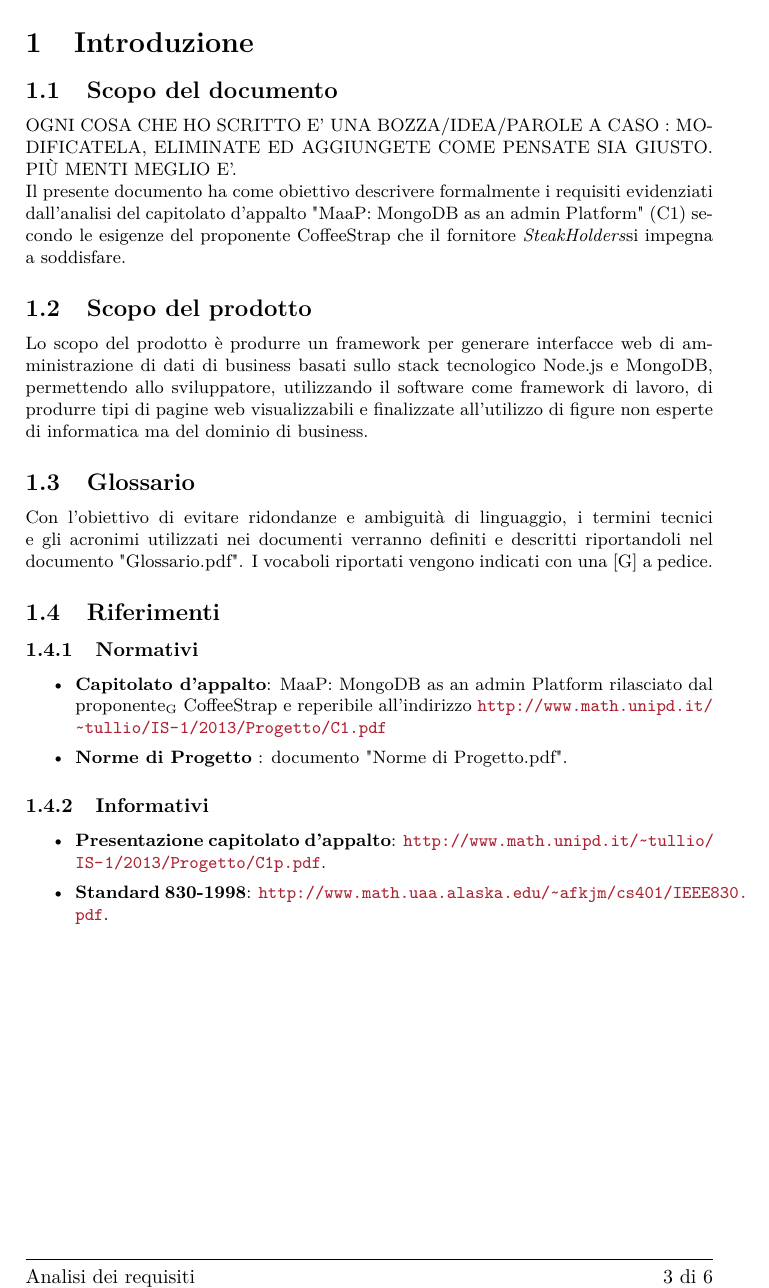
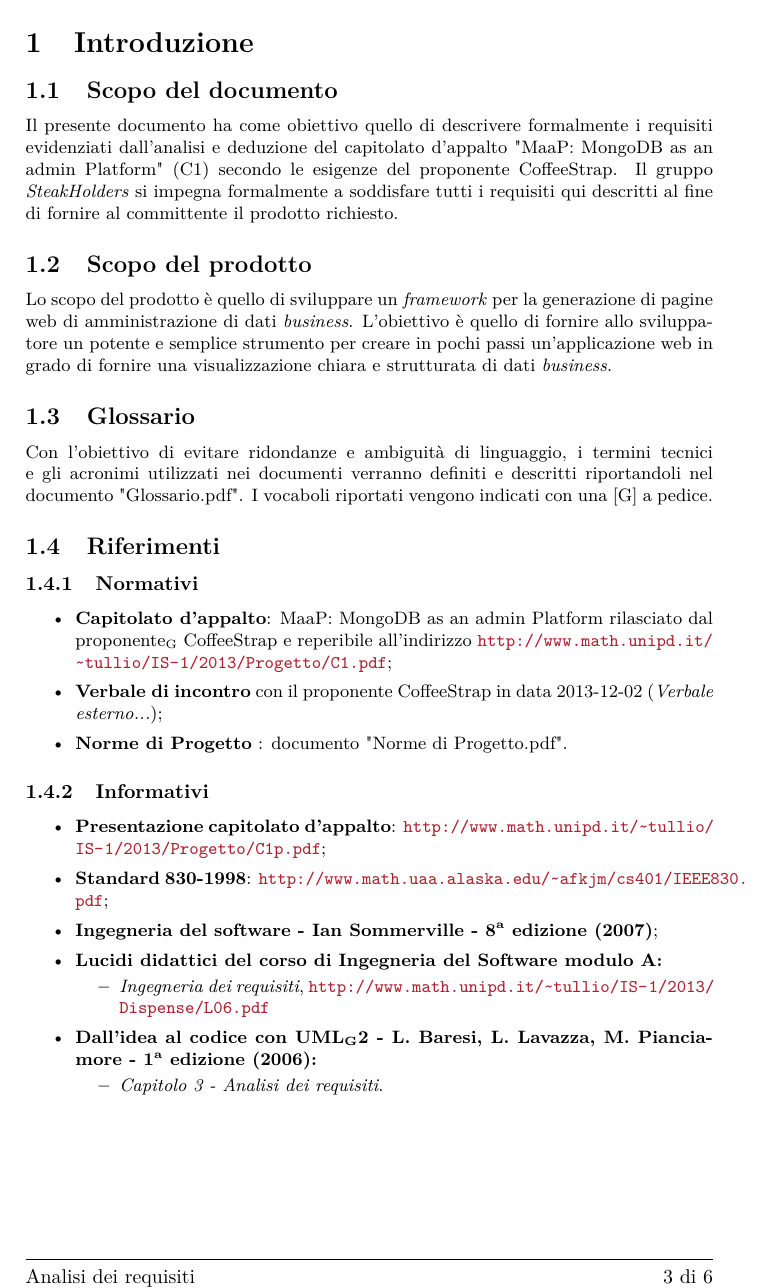
Before and after one commit to steakholders/docs, a LaTeX document (documenti/AnalisiDeiRequisiti/AnalisiDeiRequisiti.tex, which reads documenti/AnalisiDeiRequisiti/capitolo-01.tex, modello/global.tex): part of page 5 of 8, cut so that both start at the same text. Compiled offline with pdfLaTeX.

Commit message:
Stesura Capitolo 1 AR

```diff
--- a/documenti/AnalisiDeiRequisiti/capitolo-01.tex
+++ b/documenti/AnalisiDeiRequisiti/capitolo-01.tex
@@ -2,13 +2,10 @@
 
 
 \subsection{Scopo del documento}
-OGNI COSA CHE HO SCRITTO E' UNA BOZZA/IDEA/PAROLE A CASO : MODIFICATELA, ELIMINATE ED AGGIUNGETE COME PENSATE SIA GIUSTO.
-PIÙ MENTI MEGLIO E'. \\
-Il presente documento ha come obiettivo descrivere formalmente i requisiti evidenziati dall'analisi del capitolato d'appalto "MaaP: MongoDB as an admin Platform" (C1) secondo le esigenze del proponente CoffeeStrap che il fornitore \GroupName si impegna a soddisfare.
-
+Il presente documento ha come obiettivo quello di descrivere formalmente i requisiti evidenziati dall'analisi e deduzione del capitolato d'appalto "MaaP: MongoDB as an admin Platform" (C1) secondo le esigenze del proponente \Proponente{}. Il gruppo \GroupName{} si impegna formalmente a soddisfare tutti i requisiti qui descritti al fine di fornire al committente il prodotto richiesto.
 
 \subsection{Scopo del prodotto}
-Lo scopo del prodotto è produrre un framework per generare interfacce web di amministrazione di dati di business basati sullo stack tecnologico Node.js e MongoDB, permettendo allo sviluppatore, utilizzando il software come framework di lavoro, di produrre tipi di pagine web visualizzabili e finalizzate all'utilizzo di figure non esperte di informatica ma del dominio di business.
+Lo scopo del prodotto è quello di sviluppare un \textit{framework} per la generazione di pagine web di amministrazione di dati \textit{business}. L'obiettivo è quello di fornire allo sviluppatore un potente e semplice strumento per creare in pochi passi un'applicazione web in grado di fornire una visualizzazione chiara e strutturata di dati \textit{business}.
 
 \subsection{Glossario}
 Con l'obiettivo di evitare ridondanze e ambiguità di linguaggio, i termini tecnici e gli acronimi utilizzati nei documenti verranno definiti e descritti riportandoli nel documento "Glossario.pdf". I vocaboli riportati vengono indicati con una [G] a pedice.
@@ -17,15 +14,24 @@ Con l'obiettivo di evitare ridondanze e ambiguità di linguaggio, i termini tecn
 	\subsubsection{Normativi}
 	\begin{itemize}
 	\item \textbf{Capitolato d'appalto}: MaaP: MongoDB as an admin Platform rilasciato dal proponente\ped{G}
-	CoffeeStrap e reperibile all'indirizzo
-	\url{http://www.math.unipd.it/~tullio/IS-1/2013/Progetto/C1.pdf}
-
-		\item \textbf{Norme di Progetto} : documento "Norme di Progetto.pdf".
+	\Proponente{} e reperibile all'indirizzo
+	\url{http://www.math.unipd.it/~tullio/IS-1/2013/Progetto/C1.pdf};
+	\item \textbf{Verbale di incontro} con il proponente \Proponente{} in data 2013-12-02 (\textit{Verbale esterno...});
+	\item \textbf{Norme di Progetto} : documento "Norme di Progetto.pdf".
 	\end{itemize}
 
 
 	\subsubsection{Informativi}
 		\begin{itemize}
-			\item \textbf{Presentazione capitolato d'appalto}: \url{http://www.math.unipd.it/~tullio/IS-1/2013/Progetto/C1p.pdf}.
-			\item \textbf{Standard 830-1998}: \url{http://www.math.uaa.alaska.edu/~afkjm/cs401/IEEE830.pdf}.
+			\item \textbf{Presentazione capitolato d'appalto}: \url{http://www.math.unipd.it/~tullio/IS-1/2013/Progetto/C1p.pdf};
+			\item \textbf{Standard 830-1998}: \url{http://www.math.uaa.alaska.edu/~afkjm/cs401/IEEE830.pdf};
+			\item \textbf{Ingegneria del software - Ian Sommerville - 8\textsuperscript{a} edizione (2007)};
+			\item \textbf{Lucidi didattici del corso di Ingegneria del Software modulo A:}
+			\begin{itemize}
+				\item \textit{Ingegneria dei requisiti}, \url{http://www.math.unipd.it/~tullio/IS-1/2013/Dispense/L06.pdf}
+			\end{itemize}
+			\item \textbf{Dall'idea al codice con UML\ped{G}2 - L. Baresi, L. Lavazza, M. Pianciamore - 1\textsuperscript{a} edizione (2006):}
+			\begin{itemize}
+				\item \textit{Capitolo 3 - Analisi dei requisiti}.
+			\end{itemize}
 		\end{itemize}
--- a/modello/global.tex
+++ b/modello/global.tex
@@ -7,7 +7,7 @@
 \newcommand{\GroupName}{\emph{SteakHolders}}
 \newcommand{\ProjectName}{\emph{MaaP}}
 
-\newcommand{\Proponente}{Coffee Strap}
+\newcommand{\Proponente}{CoffeeStrap}
 \newcommand{\Committente}{Prof. Tullio Vardanega}
 
 % TODO I seguenti 4 sono deprecati, sono da togliere.
```
Also changed, not shown: script/aspell-personal.txt (+6 -1 lines).
